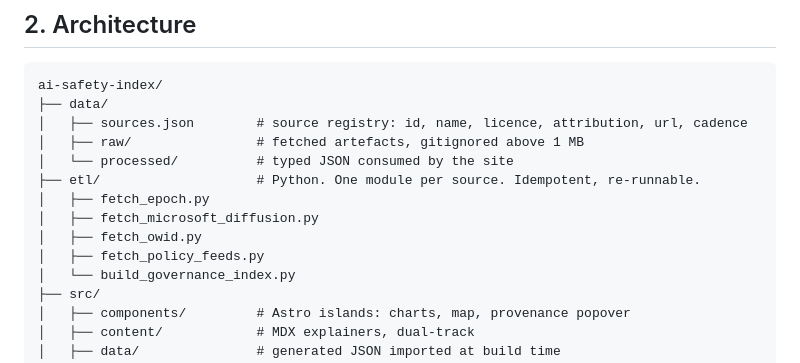
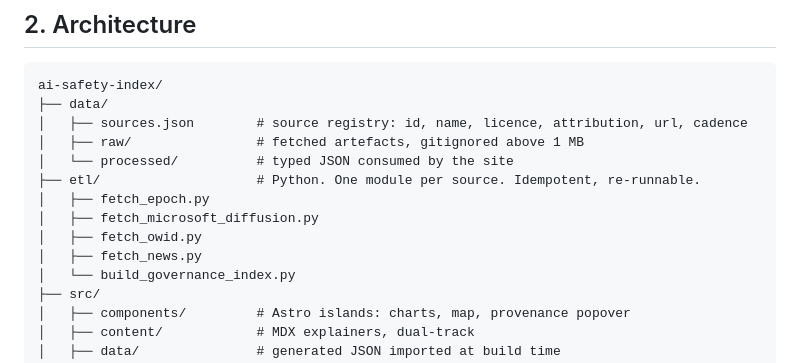
Before and after one commit to PhlegmaticPhox/ai-safety-index, a Markdown page: docs/02-plan.md, the part around the change. Drawn GitHub-style.

```diff
--- a/docs/02-plan.md
+++ b/docs/02-plan.md
@@ -52,7 +52,7 @@ ai-safety-index/
 │   ├── fetch_epoch.py
 │   ├── fetch_microsoft_diffusion.py
 │   ├── fetch_owid.py
-│   ├── fetch_policy_feeds.py
+│   ├── fetch_news.py
 │   └── build_governance_index.py
 ├── src/
 │   ├── components/         # Astro islands: charts, map, provenance popover
```
Also changed, not shown: CLAUDE.md (+68 -21 lines).
